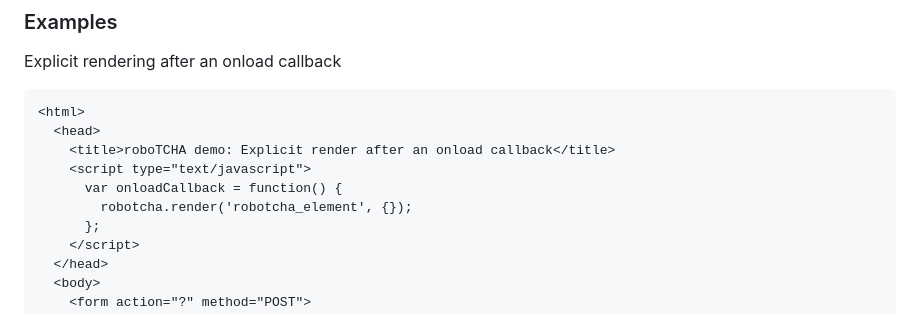
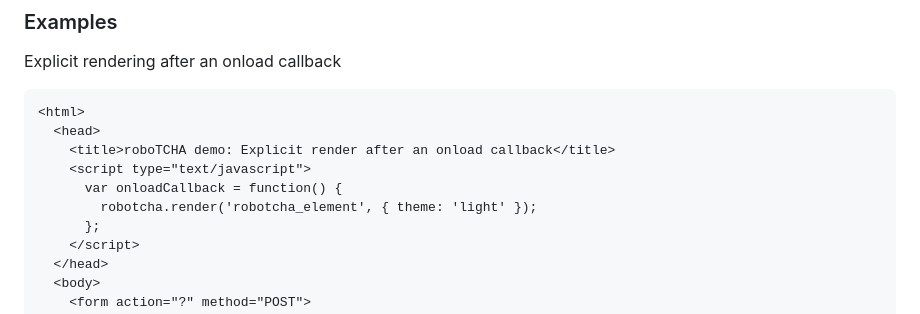
Before and after one commit to etienne-martin/robotcha, a Markdown page: README.md, the part around the change. Drawn GitHub-style.

Commit message:
docs: add option in example

```diff
--- a/README.md
+++ b/README.md
@@ -94,7 +94,7 @@ Explicit rendering after an onload callback
     <title>roboTCHA demo: Explicit render after an onload callback</title>
     <script type="text/javascript">
       var onloadCallback = function() {
-        robotcha.render('robotcha_element', {});
+        robotcha.render('robotcha_element', { theme: 'light' });
       };
     </script>
   </head>
```
